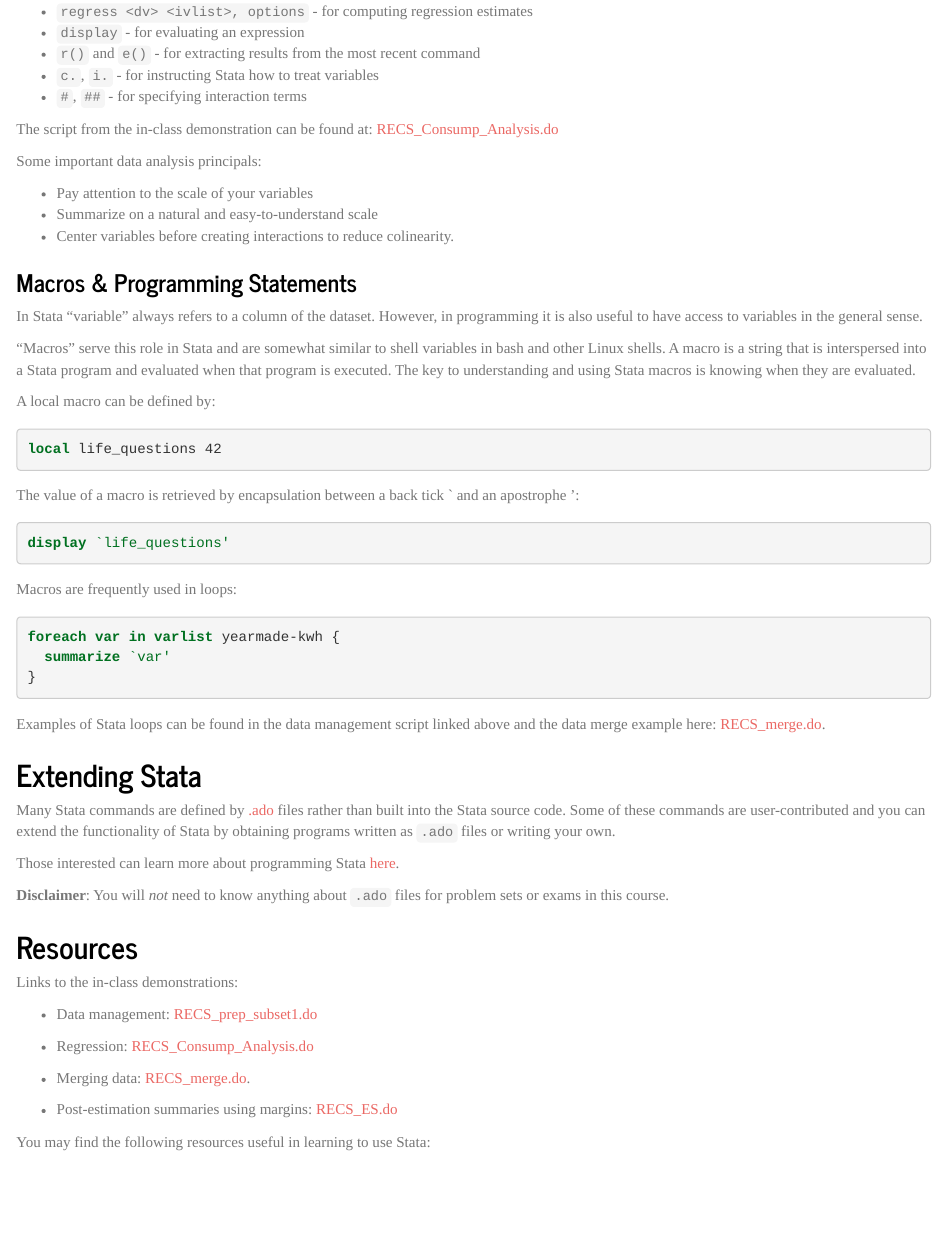
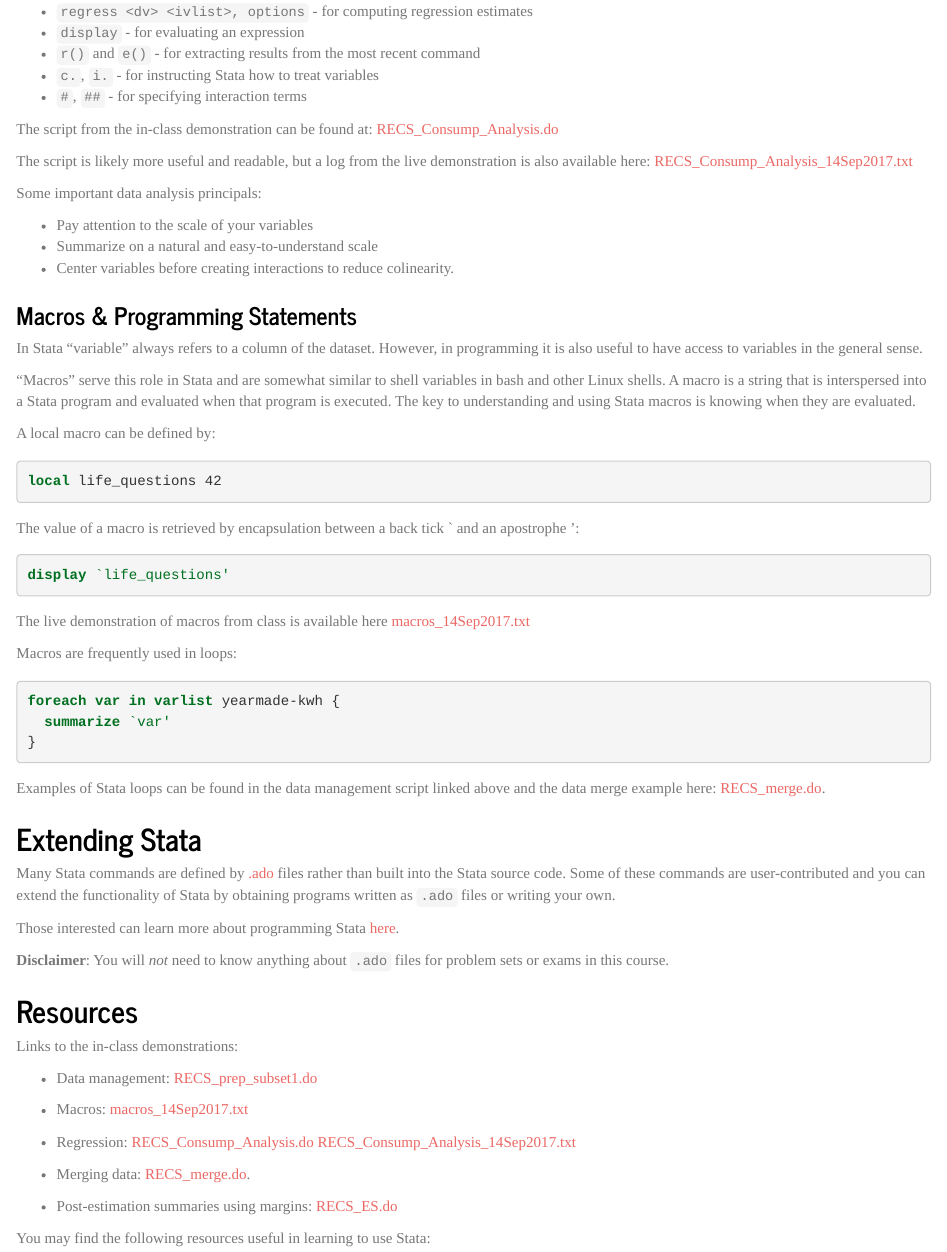
Before and after one commit to huantan2/STATS506, an R Markdown document (Short_Introduction_to_Stata.Rmd): the page in a window 1100 px wide, from 3490 px down. Rendered offline with R 4.5, knitr and Pandoc, with nearby package versions.

Commit message:
New table file and added links to text logs.

````diff
--- a/Short_Introduction_to_Stata.Rmd
+++ b/Short_Introduction_to_Stata.Rmd
@@ -213,6 +213,10 @@ The key Stata commands in the demonstration are:
 The script from the in-class demonstration can be found at:
 [RECS_Consump_Analysis.do](https://raw.githubusercontent.com/jbhender/Stats506/master/Stata/RECS/RECS_Consump_Analysis.do)
 
+The script is likely more useful and readable, but
+a log from the live demonstration is also available here: [RECS_Consump_Analysis_14Sep2017.txt](./RECS_Consump_Analysis_14Sep2017.txt)
+
+
 Some important data analysis principals:
 
  + Pay attention to the scale of your variables
@@ -241,6 +245,9 @@ an apostrophe ':
 ```stata
 display `life_questions'
 ```
+
+The live demonstration of macros from class is available here [macros_14Sep2017.txt](./macros_14Sep2017.txt)
+
 Macros are frequently used in loops:
 
 ```stata
@@ -273,7 +280,11 @@ Links to the in-class demonstrations:
 
   + Data management: [RECS_prep_subset1.do](https://raw.githubusercontent.com/jbhender/Stats506/master/Stata/RECS/RECS_prep_subset1.do)
 
+  + Macros: [macros_14Sep2017.txt](./macros_14Sep2017.txt)
+
   + Regression: [RECS_Consump_Analysis.do](https://raw.githubusercontent.com/jbhender/Stats506/master/Stata/RECS/RECS_Consump_Analysis.do)
+  [RECS_Consump_Analysis_14Sep2017.txt](./RECS_Consump_Analysis_14Sep2017.txt)
+
 
   + Merging data: [RECS_merge.do](https://raw.githubusercontent.com/jbhender/Stats506/master/Stata/RECS/RECS_merge.do).
 
````
Also changed, not shown: Language_Comparisons.Rmd (+4 -1 lines).
